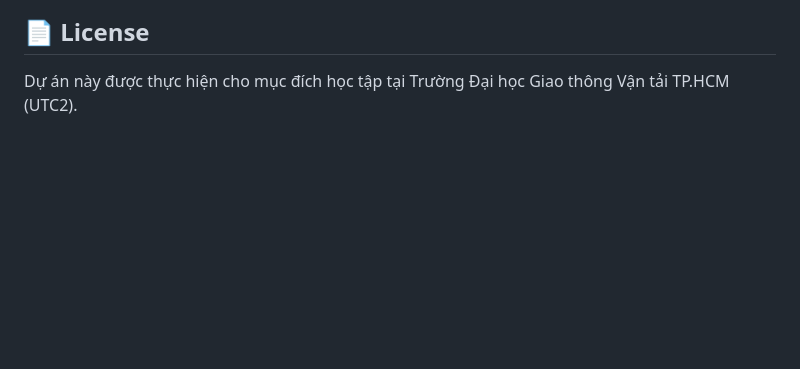
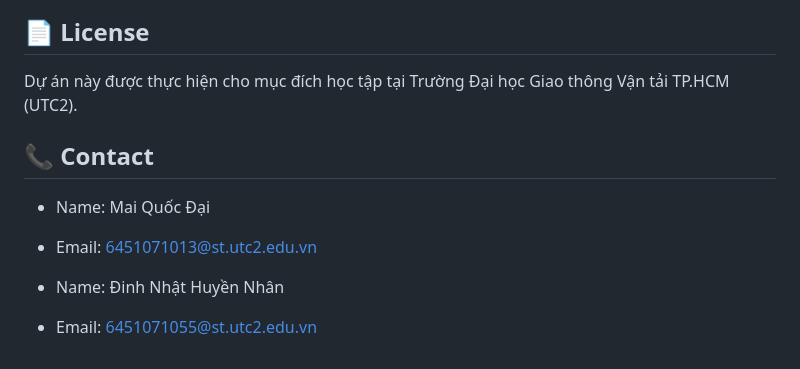
Before and after one commit to Dinh-Nhan/Zalo-Lite, a Markdown page: README.md, the part around the change. Rendered like a GitHub page; blank space fills up the shorter version.

Commit message:
Update README.md v4

```diff
--- a/README.md
+++ b/README.md
@@ -411,3 +411,11 @@ Backend sử dụng Redis để lưu trữ trạng thái online/offline, OTP và
 ## 📄 License
 
 Dự án này được thực hiện cho mục đích học tập tại Trường Đại học Giao thông Vận tải TP.HCM (UTC2).
+
+## 📞 Contact
+
+- Name: Mai Quốc Đại
+- Email: 6451071013@st.utc2.edu.vn
+
+- Name: Đinh Nhật Huyền Nhân
+- Email: 6451071055@st.utc2.edu.vn
```
